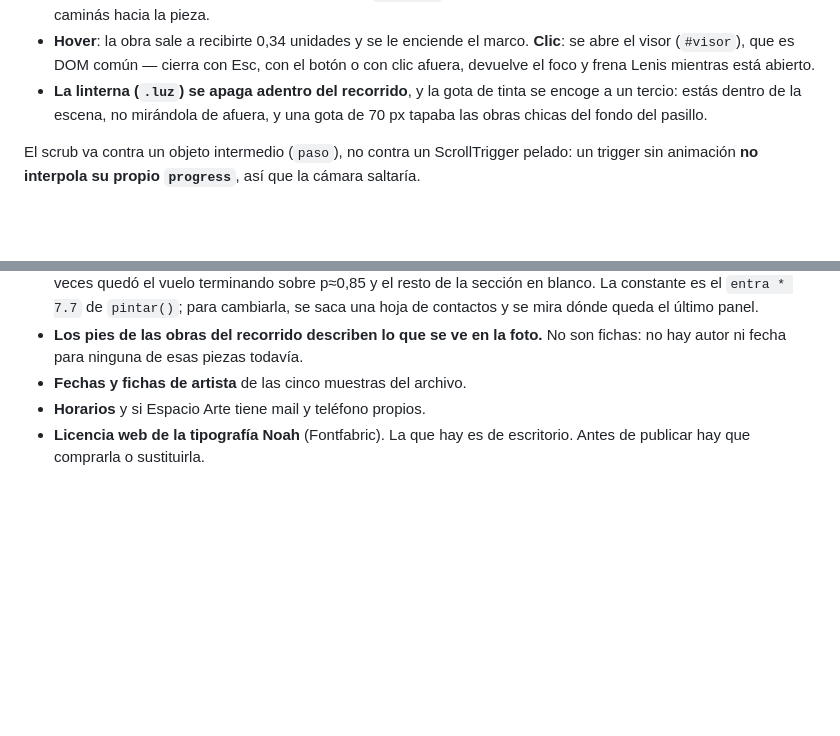
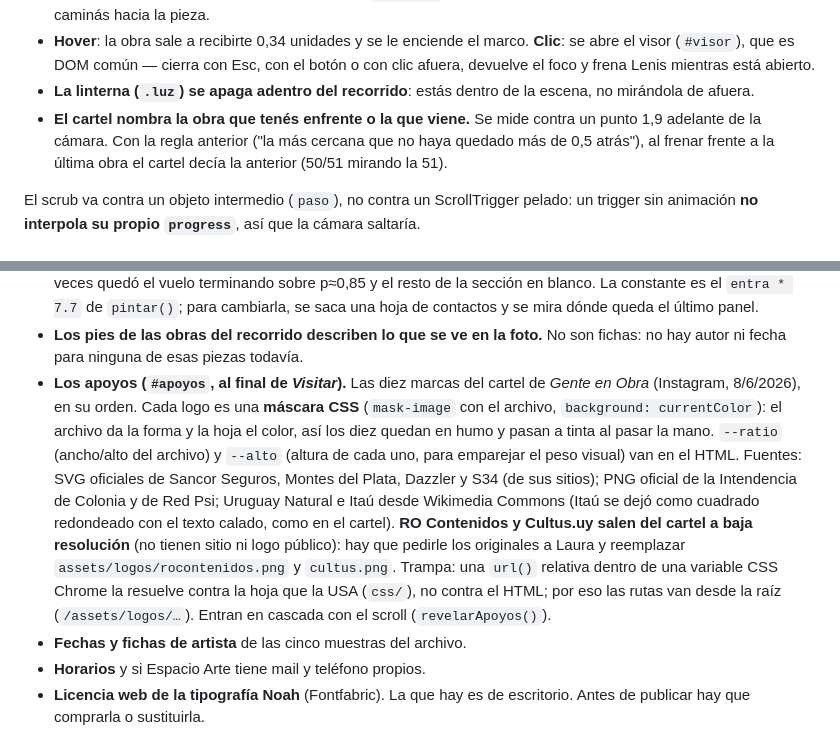
Before and after one commit to Coast16/espacio-arte, a Markdown page: CLAUDE.md, 2 parts joined by grey strips. GitHub-like rendering; blank space fills up the shorter version.

Commit message:
Documentar los apoyos y el cartel del pasillo
Co-Authored-By: Claude Opus 5 <noreply@anthropic.com>

```diff
--- a/CLAUDE.md
+++ b/CLAUDE.md
@@ -433,9 +433,12 @@ piezas se materializan desde el negro a medida que te acercás.
   **Clic**: se abre el visor (`#visor`), que es DOM común — cierra con Esc, con
   el botón o con clic afuera, devuelve el foco y frena Lenis mientras está
   abierto.
-- **La linterna (`.luz`) se apaga adentro del recorrido**, y la gota de tinta
-  se encoge a un tercio: estás dentro de la escena, no mirándola de afuera, y
-  una gota de 70 px tapaba las obras chicas del fondo del pasillo.
+- **La linterna (`.luz`) se apaga adentro del recorrido**: estás dentro de la
+  escena, no mirándola de afuera.
+- **El cartel nombra la obra que tenés enfrente o la que viene.** Se mide
+  contra un punto 1,9 adelante de la cámara. Con la regla anterior ("la más
+  cercana que no haya quedado más de 0,5 atrás"), al frenar frente a la última
+  obra el cartel decía la anterior (50/51 mirando la 51).
 
 El scrub va contra un objeto intermedio (`paso`), no contra un ScrollTrigger
 pelado: un trigger sin animación **no interpola su propio `progress`**, así que
@@ -904,6 +907,23 @@ poder leerse sin una sola animación.
   saca una hoja de contactos y se mira dónde queda el último panel.
 - **Los pies de las obras del recorrido describen lo que se ve en la foto.** No
   son fichas: no hay autor ni fecha para ninguna de esas piezas todavía.
+- **Los apoyos (`#apoyos`, al final de *Visitar*).** Las diez marcas del
+  cartel de *Gente en Obra* (Instagram, 8/6/2026), en su orden. Cada logo es
+  una **máscara CSS** (`mask-image` con el archivo, `background:
+  currentColor`): el archivo da la forma y la hoja el color, así los diez
+  quedan en humo y pasan a tinta al pasar la mano. `--ratio` (ancho/alto
+  del archivo) y `--alto` (altura de cada uno, para emparejar el peso
+  visual) van en el HTML. Fuentes: SVG oficiales de Sancor Seguros, Montes
+  del Plata, Dazzler y S34 (de sus sitios); PNG oficial de la Intendencia
+  de Colonia y de Red Psi; Uruguay Natural e Itaú desde Wikimedia Commons
+  (Itaú se dejó como cuadrado redondeado con el texto calado, como en el
+  cartel). **RO Contenidos y Cultus.uy salen del cartel a baja resolución**
+  (no tienen sitio ni logo público): hay que pedirle los originales a Laura
+  y reemplazar `assets/logos/rocontenidos.png` y `cultus.png`.
+  Trampa: una `url()` relativa dentro de una variable CSS Chrome la resuelve
+  contra la hoja que la USA (`css/`), no contra el HTML; por eso las rutas
+  van desde la raíz (`/assets/logos/…`). Entran en cascada con el scroll
+  (`revelarApoyos()`).
 - **Fechas y fichas de artista** de las cinco muestras del archivo.
 - **Horarios** y si Espacio Arte tiene mail y teléfono propios.
 - **Licencia web de la tipografía Noah** (Fontfabric). La que hay es de
```
